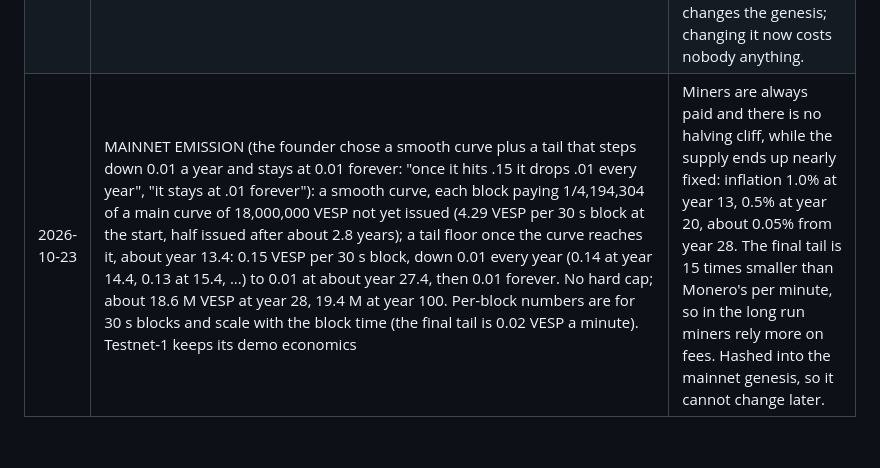
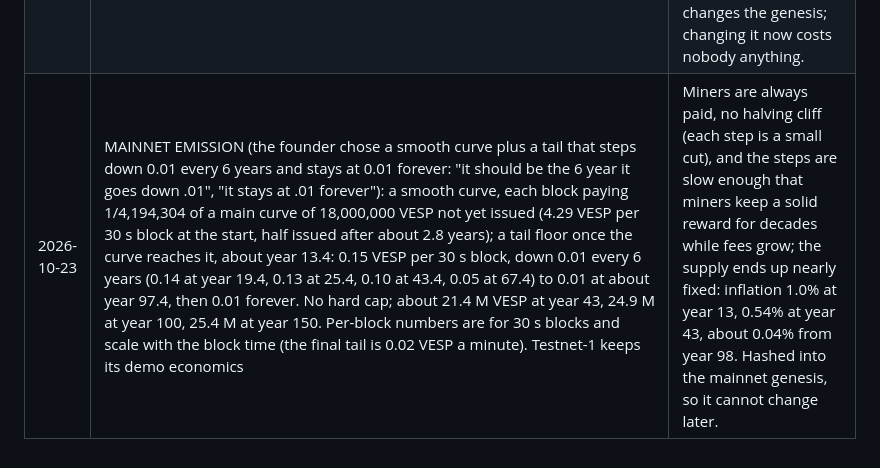
Before and after one commit to vesperorg/vesper, a Markdown page: DECISIONS.md, the part around the change. Rendered like a GitHub page.

Commit message:
Mainnet tail steps down 0.01 every 6 years from 0.15 to 0.01, then 0.01 forever
Co-Authored-By: Claude Opus 5.5 <noreply@anthropic.com>

```diff
--- a/DECISIONS.md
+++ b/DECISIONS.md
@@ -96,4 +96,4 @@
 | 2026-10-18 | The test drive runs its throwaway nodes on a network of its own (own genesis, no peers, easy start) | Once config.json lists the seed nodes, throwaway nodes started with it would have joined testnet-1 and mined on it. |
 | 2026-10-18 | Seed nodes run on rented servers (`deploy/`): Ubuntu, the self-test must pass before the service starts, its own unprivileged user, read-only system, 2 GB memory cap, only SSH and 8880 open, mining on one core | A seed's address is public and tied to Vesper: never the founder's home connection. Mining on the seed keeps blocks coming when nobody else mines. |
 | 2026-10-19 | Ring size 48 (the founder: "just do 48 if that is possible so its 3 times more than monero"); testnet-1's genesis re-made by `launch_genesis.py` from Bitcoin block 972,206 (00000000000000000001d78e9be4ec3758abe09510a60591cf282b316f042b67) at 2026-10-19 20:45:01 UTC, genesis block 158f6ee8eea75356358af7fe70b6e41d565ea37f8743e24df37ebb66f80393ea, replacing the ring-32 genesis of 2026-10-18 before any seed node ran | Three times Monero's crowd: an attacker who knows how people spend names the real coin 2.1% of the time, the same as a blind guess (1 in 48). Cost, measured: a node accepts a payment in 64 ms (32: 54), a fresh node checks 33 ms per payment in a block of 20 (32: 23), a payment is 9.5 kB of JSON (32: 7.3), signing or checking one ring takes about 26 ms (32: 18), and a fresh chain needs 58 blocks before its first payment (32: 42). The ring size is in every block's rules, so it changes the genesis; changing it now costs nobody anything. |
-| 2026-10-23 | MAINNET EMISSION (the founder chose a smooth curve plus a tail that steps down 0.01 a year and stays at 0.01 forever: "once it hits .15 it drops .01 every year", "it stays at .01 forever"): a smooth curve, each block paying 1/4,194,304 of a main curve of 18,000,000 VESP not yet issued (4.29 VESP per 30 s block at the start, half issued after about 2.8 years); a tail floor once the curve reaches it, about year 13.4: 0.15 VESP per 30 s block, down 0.01 every year (0.14 at year 14.4, 0.13 at 15.4, ...) to 0.01 at about year 27.4, then 0.01 forever. No hard cap; about 18.6 M VESP at year 28, 19.4 M at year 100. Per-block numbers are for 30 s blocks and scale with the block time (the final tail is 0.02 VESP a minute). Testnet-1 keeps its demo economics | Miners are always paid and there is no halving cliff, while the supply ends up nearly fixed: inflation 1.0% at year 13, 0.5% at year 20, about 0.05% from year 28. The final tail is 15 times smaller than Monero's per minute, so in the long run miners rely more on fees. Hashed into the mainnet genesis, so it cannot change later. |
+| 2026-10-23 | MAINNET EMISSION (the founder chose a smooth curve plus a tail that steps down 0.01 every 6 years and stays at 0.01 forever: "it should be the 6 year it goes down .01", "it stays at .01 forever"): a smooth curve, each block paying 1/4,194,304 of a main curve of 18,000,000 VESP not yet issued (4.29 VESP per 30 s block at the start, half issued after about 2.8 years); a tail floor once the curve reaches it, about year 13.4: 0.15 VESP per 30 s block, down 0.01 every 6 years (0.14 at year 19.4, 0.13 at 25.4, 0.10 at 43.4, 0.05 at 67.4) to 0.01 at about year 97.4, then 0.01 forever. No hard cap; about 21.4 M VESP at year 43, 24.9 M at year 100, 25.4 M at year 150. Per-block numbers are for 30 s blocks and scale with the block time (the final tail is 0.02 VESP a minute). Testnet-1 keeps its demo economics | Miners are always paid, no halving cliff (each step is a small cut), and the steps are slow enough that miners keep a solid reward for decades while fees grow; the supply ends up nearly fixed: inflation 1.0% at year 13, 0.54% at year 43, about 0.04% from year 98. Hashed into the mainnet genesis, so it cannot change later. |
```
Also changed, not shown: docs/Vesper - The Complete Walkthrough.md (+2 -2 lines).
